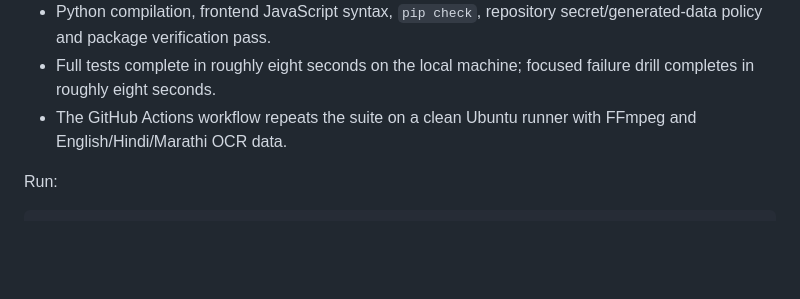
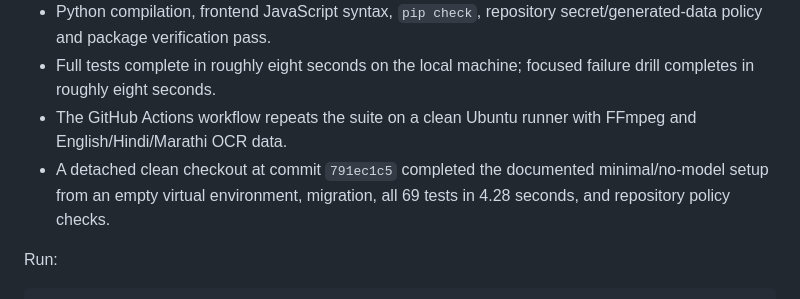
Before and after one commit to ChiragArora31/VaaniSetu, a Markdown page: TEST_EVIDENCE.md, the part around the change. GitHub-like rendering; blank space fills up the shorter version.

Commit message:
Record clean installation rehearsal

```diff
--- a/TEST_EVIDENCE.md
+++ b/TEST_EVIDENCE.md
@@ -11,6 +11,7 @@ Local engineering environment: macOS 26.5 arm64, 8 CPU cores, 8 GB RAM, Python 3
 - Python compilation, frontend JavaScript syntax, `pip check`, repository secret/generated-data policy and package verification pass.
 - Full tests complete in roughly eight seconds on the local machine; focused failure drill completes in roughly eight seconds.
 - The GitHub Actions workflow repeats the suite on a clean Ubuntu runner with FFmpeg and English/Hindi/Marathi OCR data.
+- A detached clean checkout at commit `791ec1c5` completed the documented minimal/no-model setup from an empty virtual environment, migration, all 69 tests in 4.28 seconds, and repository policy checks.
 
 Run:
 
```
